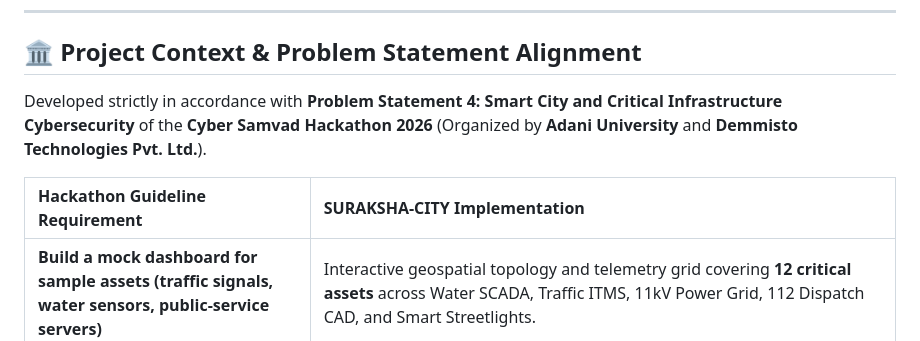
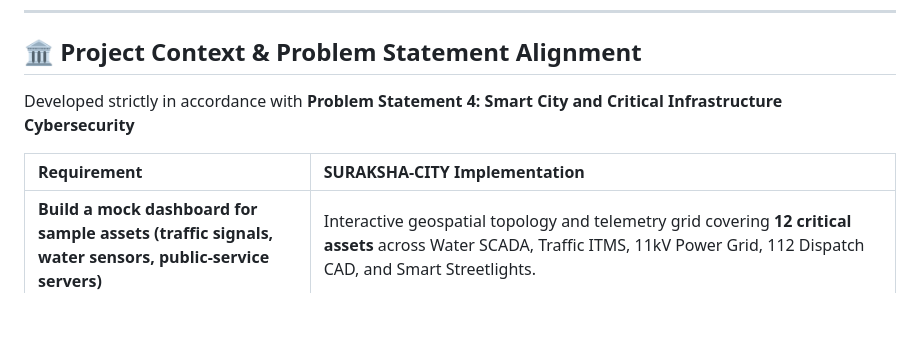
Before and after one commit to obscurityerror404/suraksha-city-soc, a Markdown page: README.md, the part around the change. GitHub-like rendering; blank space fills up the shorter version.

```diff
--- a/README.md
+++ b/README.md
@@ -10,9 +10,9 @@
 
 ## 🏛️ Project Context & Problem Statement Alignment
 
-Developed strictly in accordance with **Problem Statement 4: Smart City and Critical Infrastructure Cybersecurity** of the **Cyber Samvad Hackathon 2026** (Organized by **Adani University** and **Demmisto Technologies Pvt. Ltd.**).
+Developed strictly in accordance with **Problem Statement 4: Smart City and Critical Infrastructure Cybersecurity**
 
-| Hackathon Guideline Requirement | SURAKSHA-CITY Implementation |
+| Requirement | SURAKSHA-CITY Implementation |
 | :--- | :--- |
 | **Build a mock dashboard for sample assets (traffic signals, water sensors, public-service servers)** | Interactive geospatial topology and telemetry grid covering **12 critical assets** across Water SCADA, Traffic ITMS, 11kV Power Grid, 112 Dispatch CAD, and Smart Streetlights. |
 | **Display simulated alerts, asset status, and a simple risk level** | Real-time health statuses (`HEALTHY`, `WARNING`, `COMPROMISED`, `ISOLATED`) and composite **Risk Score (1–100)** with dynamic Threat Postures. Supports **multiple concurrent attacks** simultaneously. |
```
